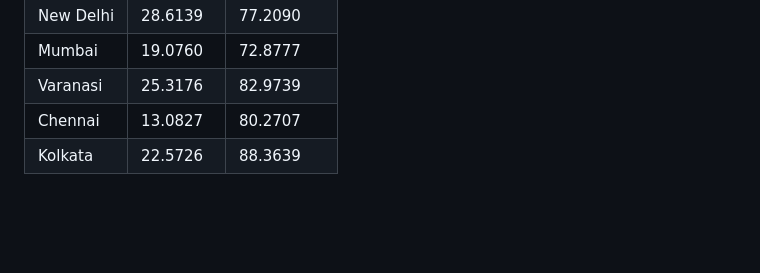
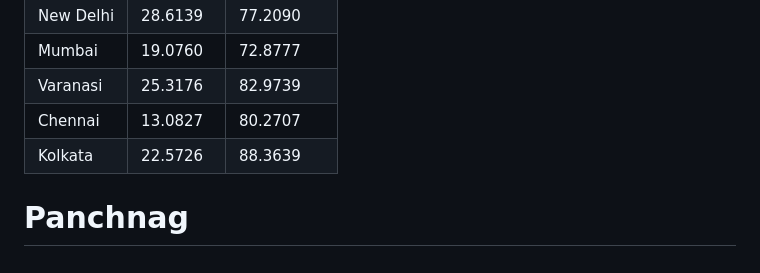
Before and after one commit to ManishSAMA/Panchnag, a Markdown page: README.md, the part around the change. Drawn GitHub-style; blank space fills up the shorter version.

```diff
--- a/README.md
+++ b/README.md
@@ -137,3 +137,4 @@ python visualize.py --debug --date 2025-01-14 --lat 26.9124 --lon 75.7873
 | Varanasi | 25.3176 | 82.9739 |
 | Chennai | 13.0827 | 80.2707 |
 | Kolkata | 22.5726 | 88.3639 |
+# Panchnag
```
